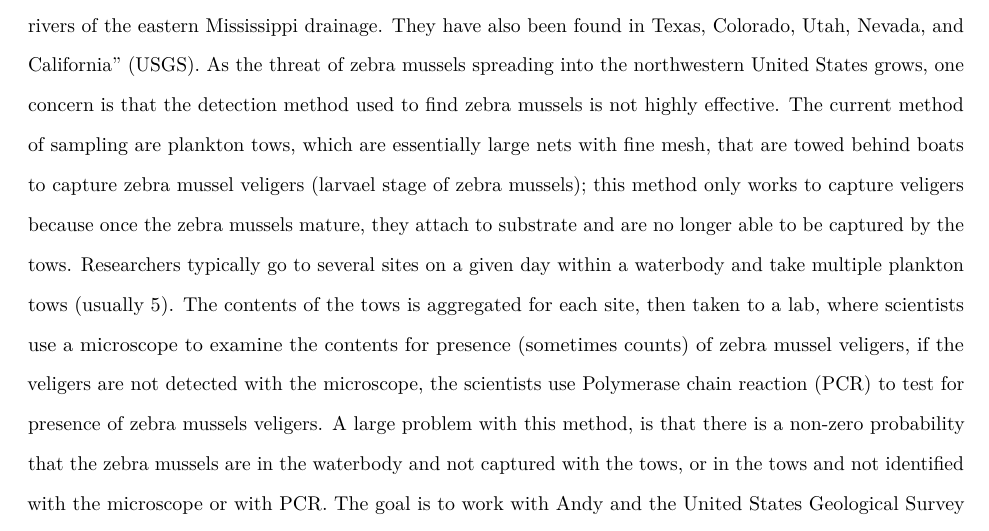
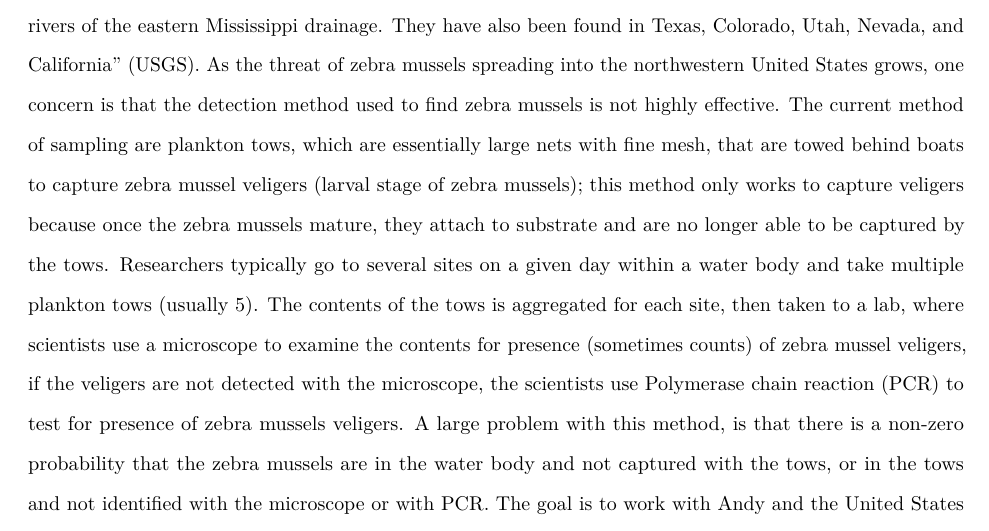
Before and after one commit to meaghanwinder/Writing-Project, an R Markdown document (Project_Proposal/Project_Proposal.Rmd): part of the page, cut so that both start at the same text. The pictures show the output file Project_Proposal/Project_Proposal.pdf that the author committed with the source.

Commit message:
Update files

````diff
--- a/Project_Proposal/Project_Proposal.Rmd
+++ b/Project_Proposal/Project_Proposal.Rmd
@@ -12,6 +12,6 @@ knitr::opts_chunk$set(echo = TRUE)
 ```
 
 
-Zebra mussels are a highly invasive species that have several negative impacts, both ecologically and economically, as they suffocate native mussels and cost millions of dollars to remove from man-made structures such as power plants (USGS). Zebra mussels have been established in the United States since the 1980s, and since then "they have spread rapidly throughout the Great Lakes region and into the large rivers of the eastern Mississippi drainage. They have also been found in Texas, Colorado, Utah, Nevada, and California" (USGS). As the threat of zebra mussels spreading into the northwestern United States grows, one concern is that the detection method used to find zebra mussels is not highly effective. The current method of sampling are plankton tows, which are essentially large nets with fine mesh, that are towed behind boats to capture zebra mussel veligers (larvael stage of zebra mussels); this method only works to capture veligers because once the zebra mussels mature, they attach to substrate and are no longer able to be captured by the tows. Researchers typically go to several sites on a given day within a waterbody and take multiple plankton tows (usually 5). The contents of the tows is aggregated for each site, then taken to a lab, where scientists use a microscope to examine the contents for presence (sometimes counts) of zebra mussel veligers, if the veligers are not detected with the microscope, the scientists use Polymerase chain reaction (PCR) to  test for presence of zebra mussels veligers. A large problem with this method, is that there is a non-zero probability that the zebra mussels are in the waterbody and not captured with the tows, or in the tows and not identified with the microscope or with PCR. The goal is to work with Andy and the United States Geological Survey (USGS) to fit a Bayesian multi-scale occupancy model to a subset (and maybe eventually all) of the data collected by the United States Bureau of Reclamation in an attempt to improve the current process. Andy and I are currently working with Adam Sepulveda at USGS to better understand the process of the data collection and will meet with him soon to discuss concrete goals.
+Zebra mussels are a highly invasive species that have several negative impacts, both ecologically and economically, as they suffocate native mussels and cost millions of dollars to remove from man-made structures such as power plants (USGS). Zebra mussels have been established in the United States since the 1980s, and since then "they have spread rapidly throughout the Great Lakes region and into the large rivers of the eastern Mississippi drainage. They have also been found in Texas, Colorado, Utah, Nevada, and California" (USGS). As the threat of zebra mussels spreading into the northwestern United States grows, one concern is that the detection method used to find zebra mussels is not highly effective. The current method of sampling are plankton tows, which are essentially large nets with fine mesh, that are towed behind boats to capture zebra mussel veligers (larval stage of zebra mussels); this method only works to capture veligers because once the zebra mussels mature, they attach to substrate and are no longer able to be captured by the tows. Researchers typically go to several sites on a given day within a water body and take multiple plankton tows (usually 5). The contents of the tows is aggregated for each site, then taken to a lab, where scientists use a microscope to examine the contents for presence (sometimes counts) of zebra mussel veligers, if the veligers are not detected with the microscope, the scientists use Polymerase chain reaction (PCR) to  test for presence of zebra mussels veligers. A large problem with this method, is that there is a non-zero probability that the zebra mussels are in the water body and not captured with the tows, or in the tows and not identified with the microscope or with PCR. The goal is to work with Andy and the United States Geological Survey (USGS) to fit a Bayesian multi-scale occupancy model to a subset (and maybe eventually all) of the data collected by the United States Bureau of Reclamation in an attempt to improve the current process. Andy and I are currently working with Adam Sepulveda at USGS to better understand the process of the data collection and will meet with him soon to discuss concrete goals.
 
 USGS: https://www.usgs.gov/faqs/what-are-zebra-mussels-and-why-should-we-care-about-them?qt-news_science_products=0#qt-news_science_products
````
Also changed, not shown: Project_Proposal/Project_Proposal.pdf.
